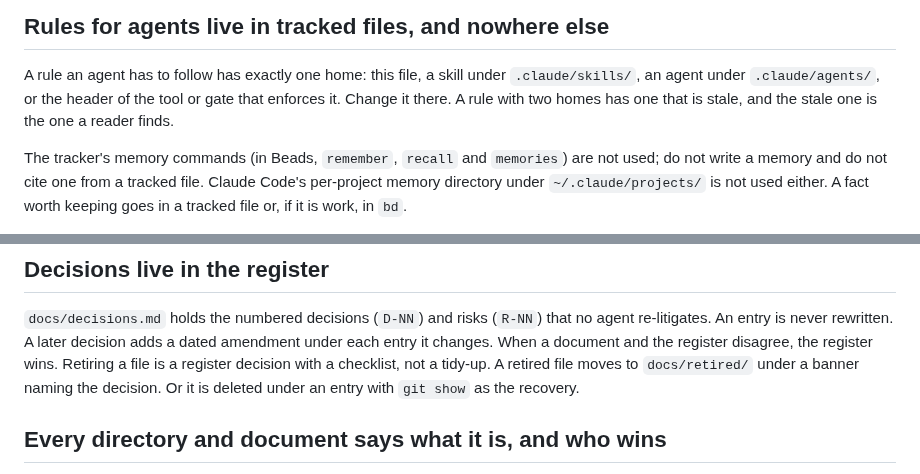
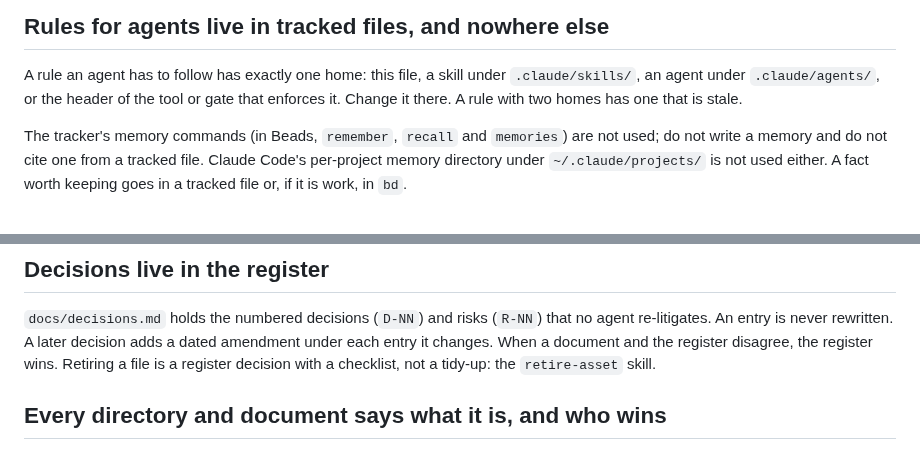
Before and after one commit to jasonroberts-tw/asdlc-openspec, a Markdown page: CLAUDE.md, 2 parts joined by grey strips. Rendered like a GitHub page.

Commit message:
CLAUDE.md is consolidated before asdlc-openspec-vjgj's edit, as continuous-prompt-improvement § How a prompt is consolidated asks, freeing 32 words (3,594 to 3,562, node scripts/check-prompts.mjs --counts): § Decisions live in the register sends a retirement to the retire-asset skill in place of its two sentences on moving or deleting the file, which docs/retired/README.md § The three dispositions and § The banner state and the skill loads; § Rules for agents live in tracked files drops "and the stale one is the one a reader finds", explanation past the failure clause "A rule with two homes has one that is stale" (asdlc-openspec-vjgj)
Co-Authored-By: Claude Opus 5.5 <noreply@anthropic.com>

```diff
--- a/CLAUDE.md
+++ b/CLAUDE.md
@@ -11,7 +11,7 @@ Read this file first. It is the only home for a rule an agent must follow in thi
 
 A rule an agent has to follow has exactly one home: this file, a skill under `.claude/skills/`, an
 agent under `.claude/agents/`, or the header of the tool or gate that enforces it. Change it there.
-A rule with two homes has one that is stale, and the stale one is the one a reader finds.
+A rule with two homes has one that is stale.
 
 The tracker's memory commands (in Beads, `remember`, `recall` and `memories`) are not used; do not
 write a memory and do not cite one from a tracked file. Claude Code's per-project memory directory under
@@ -163,8 +163,7 @@ commits inside the change and never becomes an issue, so without the label no co
 `docs/decisions.md` holds the numbered decisions (`D-NN`) and risks (`R-NN`) that no agent
 re-litigates. An entry is never rewritten. A later decision adds a dated amendment under each entry
 it changes. When a document and the register disagree, the register wins. Retiring a file is a
-register decision with a checklist, not a tidy-up. A retired file moves to `docs/retired/` under a
-banner naming the decision. Or it is deleted under an entry with `git show` as the recovery.
+register decision with a checklist, not a tidy-up: the `retire-asset` skill.
 
 ## Every directory and document says what it is, and who wins
 
```
